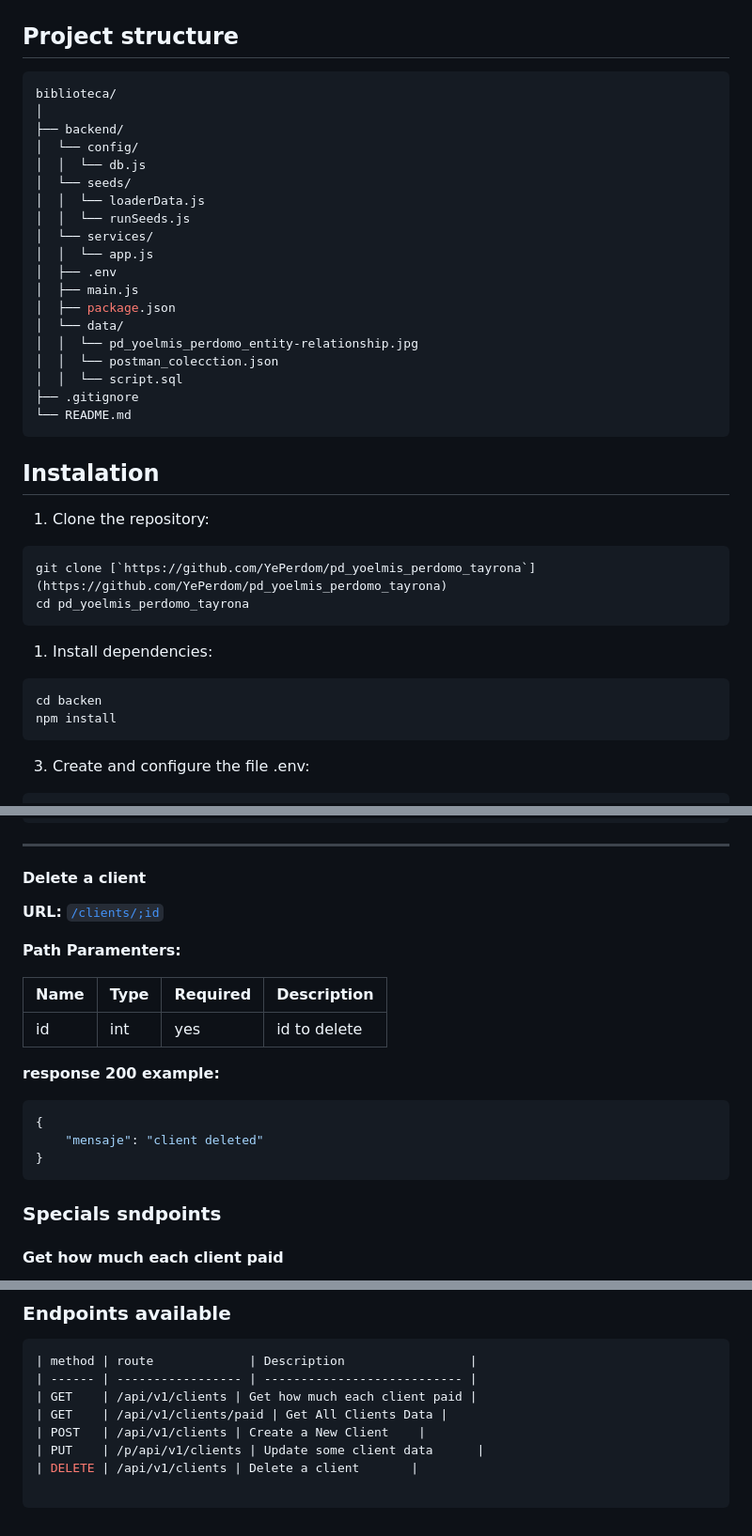
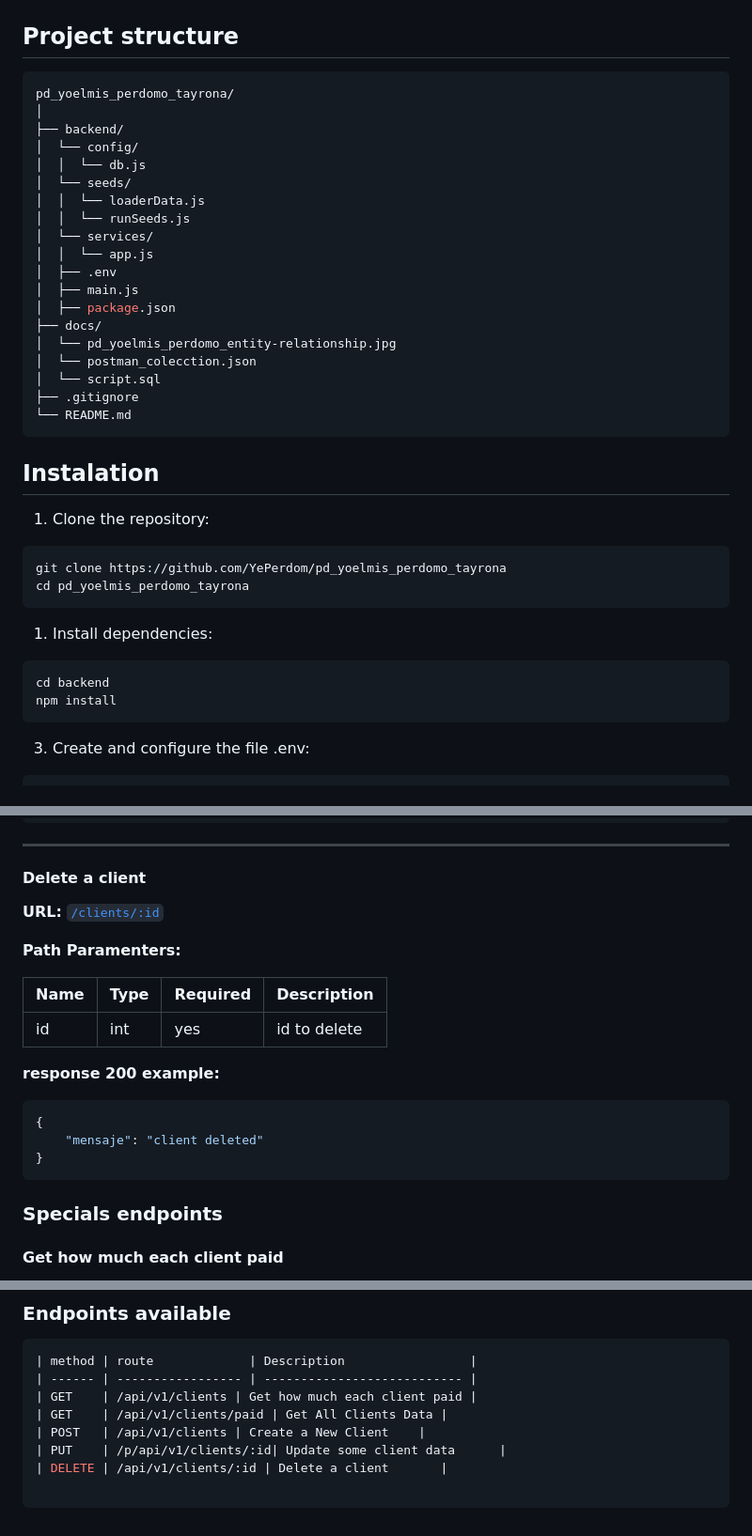
Before and after one commit to YePerdom/pd_yoelmis_perdomo_tayrona, a Markdown page: README.md, 3 parts joined by grey strips. Shown at 94% size. Drawn GitHub-style.

Commit message:
Actualizar README.md

````diff
--- a/README.md
+++ b/README.md
@@ -18,7 +18,7 @@ The backend is built with **Node.js** and **Express**, the database is managed w
 ## Project structure
 
 ```bash
-biblioteca/
+pd_yoelmis_perdomo_tayrona/
 │
 ├── backend/
 │  └── config/
@@ -31,10 +31,10 @@ biblioteca/
 │  ├── .env
 │  ├── main.js
 │  ├── package.json
-│  └── data/
-│  │  └── pd_yoelmis_perdomo_entity-relationship.jpg
-│  │  └── postman_colecction.json
-│  │  └── script.sql
+├── docs/
+│  └── pd_yoelmis_perdomo_entity-relationship.jpg
+│  └── postman_colecction.json
+│  └── script.sql
 ├── .gitignore
 └── README.md
 ```
@@ -44,14 +44,14 @@ biblioteca/
 1. Clone the repository:
 
 ```bash
-git clone [`https://github.com/YePerdom/pd_yoelmis_perdomo_tayrona`](https://github.com/YePerdom/pd_yoelmis_perdomo_tayrona)
+git clone https://github.com/YePerdom/pd_yoelmis_perdomo_tayrona
 cd pd_yoelmis_perdomo_tayrona
 ```
 
 1. Install dependencies:
 
 ```bash
-cd backen
+cd backend
 npm install
 ```
 
@@ -234,7 +234,7 @@ update some client data
 
 #### **Delete a client**
 
-**URL:** [`/clients/;id`](/clients/;id)
+**URL:** [`/clients/:id`](/clients/:id)
 
 **Path Paramenters:**
 
@@ -250,7 +250,7 @@ update some client data
 }
 ```
 
-### **Specials sndpoints**
+### **Specials endpoints**
 
 #### **Get how much each client paid**
 
@@ -278,7 +278,7 @@ retruns a list of all clients and its how much has paid each client
 | GET    | /api/v1/clients | Get how much each client paid |
 | GET    | /api/v1/clients/paid | Get All Clients Data |
 | POST   | /api/v1/clients | Create a New Client    |
-| PUT    | /p/api/v1/clients | Update some client data      |
-| DELETE | /api/v1/clients | Delete a client       |
+| PUT    | /p/api/v1/clients/:id| Update some client data      |
+| DELETE | /api/v1/clients/:id | Delete a client       |
 
 ```
````
Also changed, not shown: other parts of README.md (+1 -1 lines).
